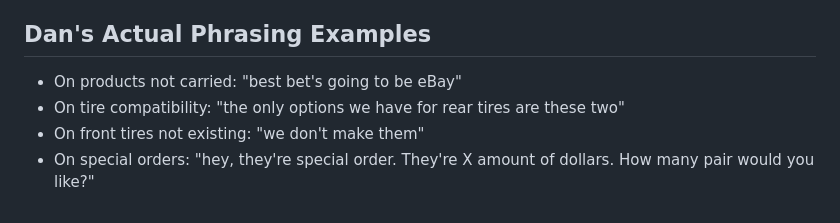
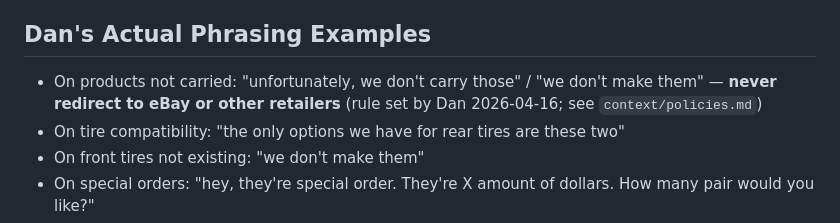
Before and after one commit to MichaelAtherton/ViperScale-EmailResponseTraining, a Markdown page: context/tone.md, the part around the change. Drawn GitHub-style.

Commit message:
vsr: update context - tone

```diff
--- a/context/tone.md
+++ b/context/tone.md
@@ -24,7 +24,7 @@ Source: Discovery call with Dan, 2026-04-06
 - **Generic answers** — hates "the rear tire should be on the site" type responses; wants specific product links
 
 ## Dan's Actual Phrasing Examples
-- On products not carried: "best bet's going to be eBay"
+- On products not carried: "unfortunately, we don't carry those" / "we don't make them" — **never redirect to eBay or other retailers** (rule set by Dan 2026-04-16; see `context/policies.md`)
 - On tire compatibility: "the only options we have for rear tires are these two"
 - On front tires not existing: "we don't make them"
 - On special orders: "hey, they're special order. They're X amount of dollars. How many pair would you like?"
```
